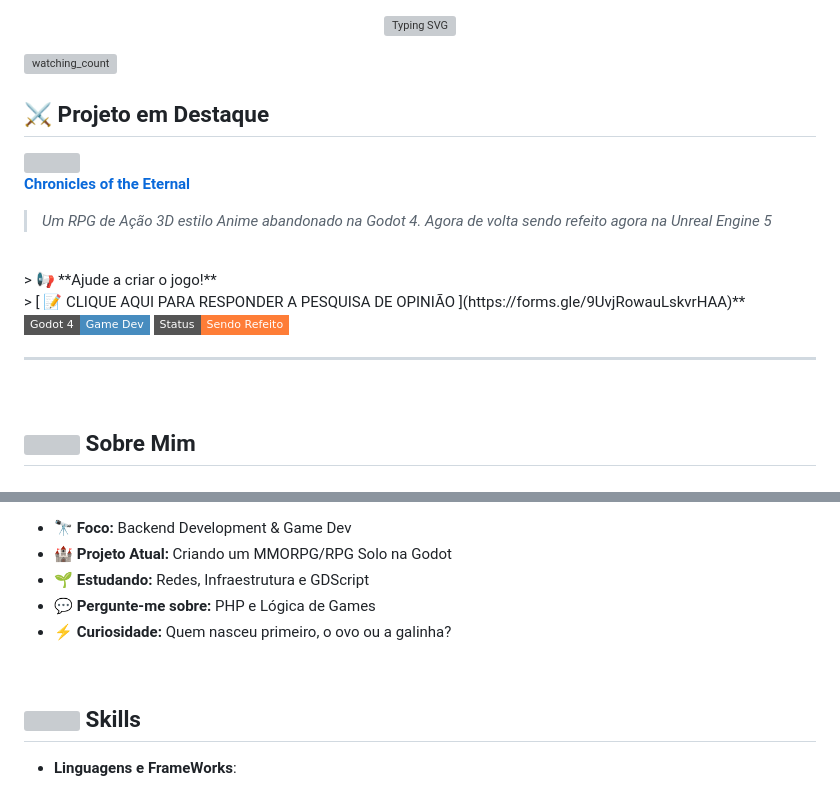
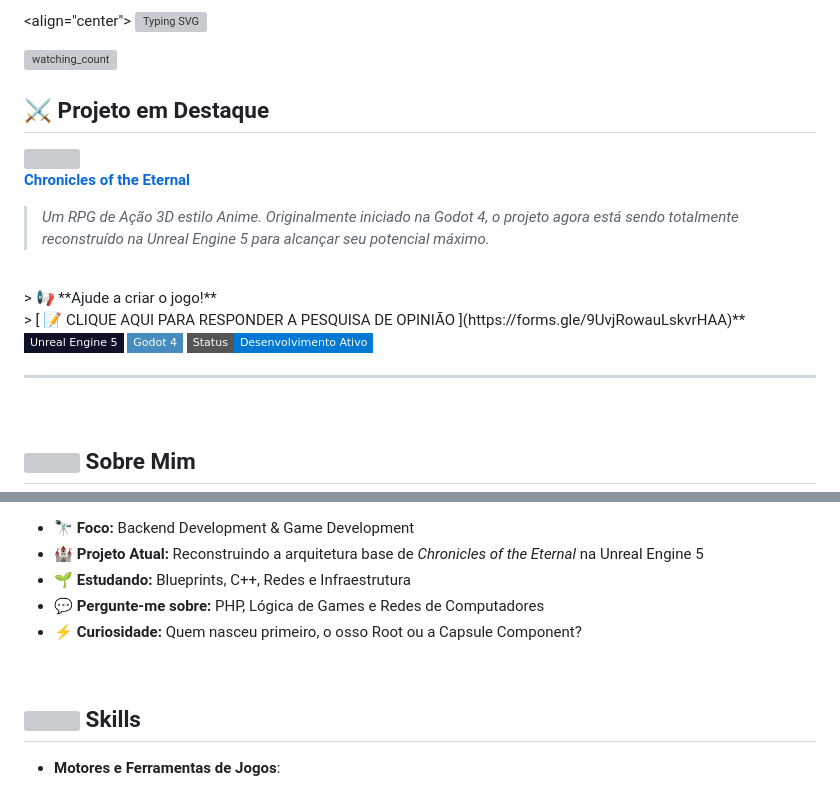
Before and after one commit to Funj13/Funj13, a Markdown page: README.md, 2 parts joined by grey strips. Rendered like a GitHub page; badges without logos; grey boxes are pictures that could not be loaded.

```diff
--- a/README.md
+++ b/README.md
@@ -1,5 +1,4 @@
-
-<p align="center">
+<align="center">
 <a href="https://git.io/typing-svg"><img src="https://readme-typing-svg.demolab.com?font=Fira+Code&pause=1000&width=435&lines=Hello%2C+I'm+Funj" alt="Typing SVG" /></a>
 </p>
 <p align="left">
@@ -13,17 +12,16 @@
 
 **[Chronicles of the Eternal](https://github.com/Funj13/Chronicles-of-the-Eternal)**
 <br>
-> *Um RPG de Ação 3D estilo Anime abandonado na Godot 4. Agora de volta sendo refeito agora na Unreal Engine 5*
+> *Um RPG de Ação 3D estilo Anime. Originalmente iniciado na Godot 4, o projeto agora está sendo totalmente reconstruído na Unreal Engine 5 para alcançar seu potencial máximo.*
 <br>
 > 📢 **Ajude a criar o jogo!** <br>
 > [ 📝 CLIQUE AQUI PARA RESPONDER A PESQUISA DE OPINIÃO ](https://forms.gle/9UvjRowauLskvrHAA)**
 <br>
-<img src="https://img.shields.io/badge/Godot_4-Game_Dev-478cbf?style=flat-square&logo=godot-engine&logoColor=white"/>
-<img src="https://img.shields.io/badge/Status-Sendo Refeito-orange?style=flat-square"/>
+<img src="https://img.shields.io/badge/Unreal_Engine_5-0E1128?style=flat-square&logo=unreal-engine&logoColor=white"/>
+<img src="https://img.shields.io/badge/Godot_4-478cbf?style=flat-square&logo=godot-engine&logoColor=white"/>
+<img src="https://img.shields.io/badge/Status-Desenvolvimento Ativo-0078d4?style=flat-square"/>
 
 ---
-
-
 
 <br>
 
@@ -35,11 +33,11 @@
   <img src="https://img.shields.io/badge/Languages-Portugues-dodgerblue" />
 </p>
 
-- 🔭 **Foco:** Backend Development & Game Dev
-- 🏰 **Projeto Atual:** Criando um MMORPG/RPG Solo na Godot
-- 🌱 **Estudando:** Redes, Infraestrutura e GDScript
-- 💬 **Pergunte-me sobre:** PHP e Lógica de Games
-- ⚡ **Curiosidade:** Quem nasceu primeiro, o ovo ou a galinha?
+- 🔭 **Foco:** Backend Development & Game Development
+- 🏰 **Projeto Atual:** Reconstruindo a arquitetura base de *Chronicles of the Eternal* na Unreal Engine 5
+- 🌱 **Estudando:** Blueprints, C++, Redes e Infraestrutura
+- 💬 **Pergunte-me sobre:** PHP, Lógica de Games e Redes de Computadores
+- ⚡ **Curiosidade:** Quem nasceu primeiro, o osso Root ou a Capsule Component?
 
 <br>
 
@@ -47,5 +45,5 @@
 
 <p align="center">
 
-- **Linguagens e FrameWorks**:
+- **Motores e Ferramentas de Jogos**:
 
```
Also changed, not shown: other parts of README.md (+13 -25 lines).
